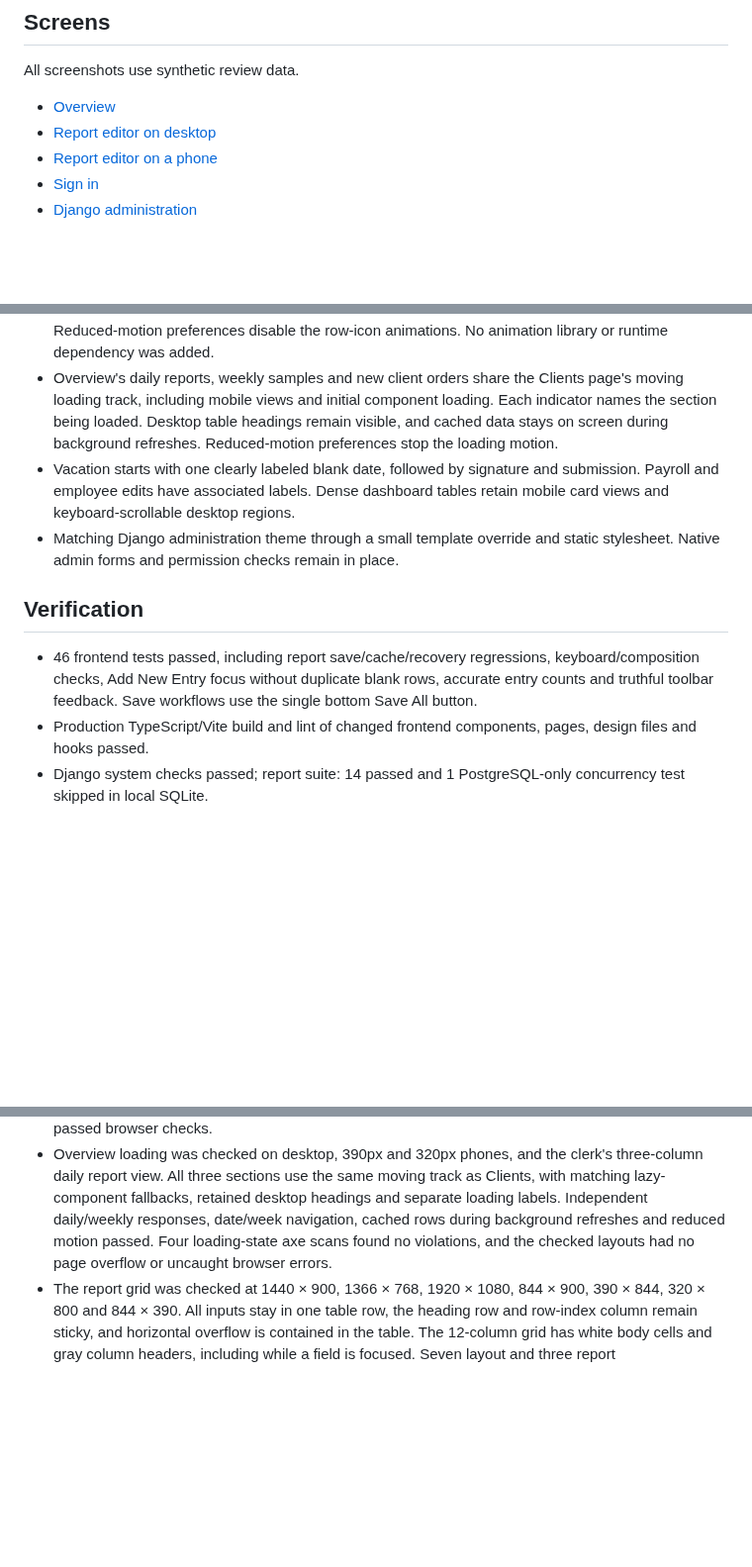
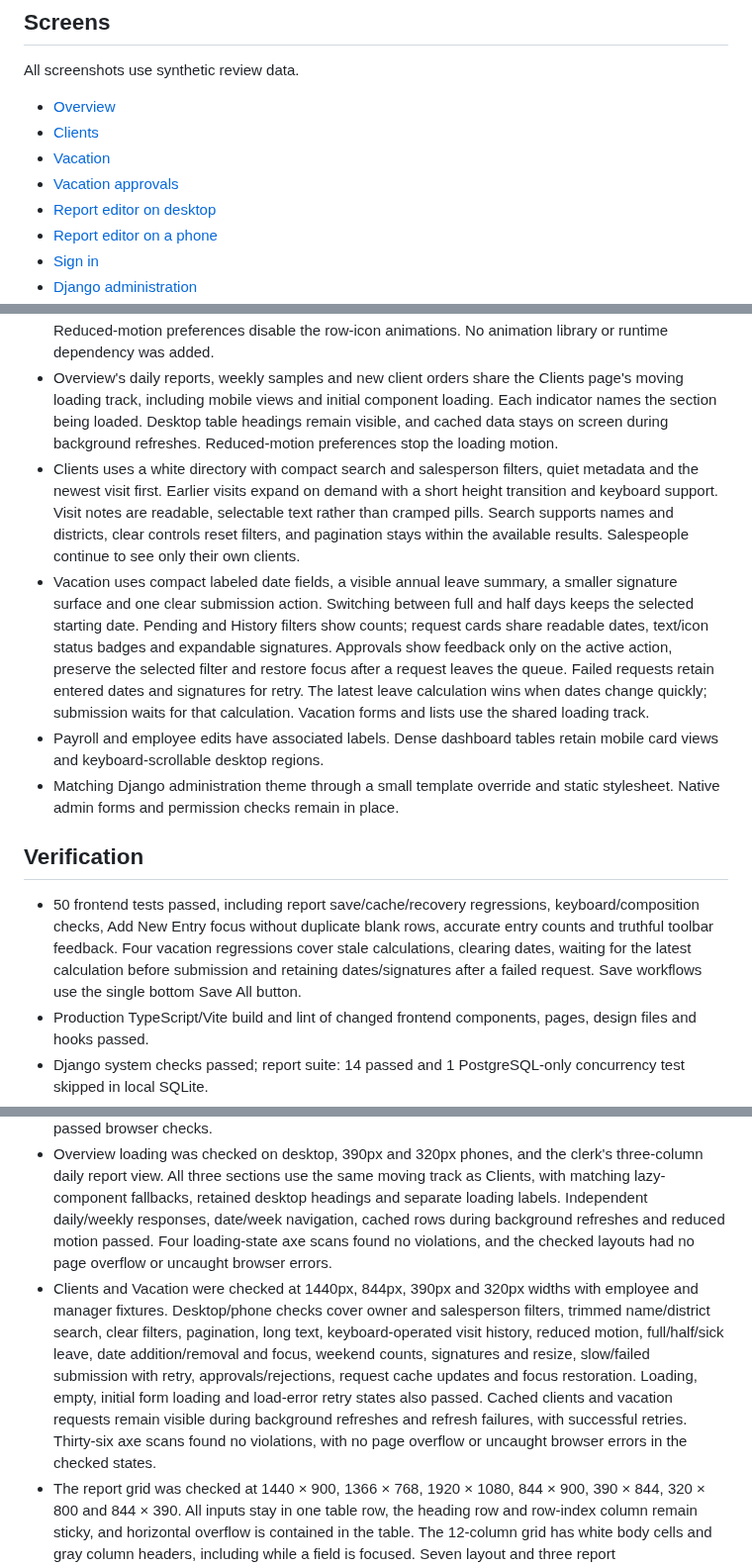
Before and after one commit to mfcc168/Lafarge-Employee-Dashboard, a Markdown page: docs/ui-redesign.md, 3 parts joined by grey strips. Shown at 99% size. Rendered like a GitHub page; blank space fills up the shorter version.

Commit message:
Refine Vacation and Clients layouts and interaction feedback

```diff
--- a/docs/ui-redesign.md
+++ b/docs/ui-redesign.md
@@ -7,6 +7,9 @@ A single grayscale design across the React employee workspace and Django adminis
 All screenshots use synthetic review data.
 
 - [Overview](ui/overview.png)
+- [Clients](ui/clients.png)
+- [Vacation](ui/vacation.png)
+- [Vacation approvals](ui/vacation-management.png)
 - [Report editor on desktop](ui/report-desktop.png)
 - [Report editor on a phone](ui/report-mobile.png)
 - [Sign in](ui/sign-in.png)
@@ -22,12 +25,14 @@ All screenshots use synthetic review data.
 - Suggestions support arrows, Enter and Escape, without interfering with Chinese input composition. Report suggestions float above the scrolling table and open upward when needed, so the last row is usable. Ordinary arrows keep their normal editing behavior; Alt+Arrow navigates report rows.
 - Compact loading indicators, small row-index save animations, light notifications and short press/focus transitions. Save All stays enabled and steady while writes run. Report notifications appear in a bounded stack at the upper right so failed-save messages cannot cover the bottom Save All button. Reduced-motion preferences disable the row-icon animations. No animation library or runtime dependency was added.
 - Overview's daily reports, weekly samples and new client orders share the Clients page's moving loading track, including mobile views and initial component loading. Each indicator names the section being loaded. Desktop table headings remain visible, and cached data stays on screen during background refreshes. Reduced-motion preferences stop the loading motion.
-- Vacation starts with one clearly labeled blank date, followed by signature and submission. Payroll and employee edits have associated labels. Dense dashboard tables retain mobile card views and keyboard-scrollable desktop regions.
+- Clients uses a white directory with compact search and salesperson filters, quiet metadata and the newest visit first. Earlier visits expand on demand with a short height transition and keyboard support. Visit notes are readable, selectable text rather than cramped pills. Search supports names and districts, clear controls reset filters, and pagination stays within the available results. Salespeople continue to see only their own clients.
+- Vacation uses compact labeled date fields, a visible annual leave summary, a smaller signature surface and one clear submission action. Switching between full and half days keeps the selected starting date. Pending and History filters show counts; request cards share readable dates, text/icon status badges and expandable signatures. Approvals show feedback only on the active action, preserve the selected filter and restore focus after a request leaves the queue. Failed requests retain entered dates and signatures for retry. The latest leave calculation wins when dates change quickly; submission waits for that calculation. Vacation forms and lists use the shared loading track.
+- Payroll and employee edits have associated labels. Dense dashboard tables retain mobile card views and keyboard-scrollable desktop regions.
 - Matching Django administration theme through a small template override and static stylesheet. Native admin forms and permission checks remain in place.
 
 ## Verification
 
-- 46 frontend tests passed, including report save/cache/recovery regressions, keyboard/composition checks, Add New Entry focus without duplicate blank rows, accurate entry counts and truthful toolbar feedback. Save workflows use the single bottom Save All button.
+- 50 frontend tests passed, including report save/cache/recovery regressions, keyboard/composition checks, Add New Entry focus without duplicate blank rows, accurate entry counts and truthful toolbar feedback. Four vacation regressions cover stale calculations, clearing dates, waiting for the latest calculation before submission and retaining dates/signatures after a failed request. Save workflows use the single bottom Save All button.
 - Production TypeScript/Vite build and lint of changed frontend components, pages, design files and hooks passed.
 - Django system checks passed; report suite: 14 passed and 1 PostgreSQL-only concurrency test skipped in local SQLite.
 - Chromium smoke checks used isolated API fixtures across desktop (1440px), phone (390px), narrow phone (320px) and landscape (844px) layouts. No page-level horizontal overflow or uncaught React errors in the checked screens, including expanded sales, payroll editing and employee editing.
@@ -35,6 +40,7 @@ All screenshots use synthetic review data.
 - Automated axe WCAG A/AA scans found no violations in the 15 tested route/interaction states. This is an automated check, not a claim of complete accessibility certification.
 - Native mobile dialog focus containment/restoration, password visibility and reduced-motion behavior passed browser checks.
 - Overview loading was checked on desktop, 390px and 320px phones, and the clerk's three-column daily report view. All three sections use the same moving track as Clients, with matching lazy-component fallbacks, retained desktop headings and separate loading labels. Independent daily/weekly responses, date/week navigation, cached rows during background refreshes and reduced motion passed. Four loading-state axe scans found no violations, and the checked layouts had no page overflow or uncaught browser errors.
+- Clients and Vacation were checked at 1440px, 844px, 390px and 320px widths with employee and manager fixtures. Desktop/phone checks cover owner and salesperson filters, trimmed name/district search, clear filters, pagination, long text, keyboard-operated visit history, reduced motion, full/half/sick leave, date addition/removal and focus, weekend counts, signatures and resize, slow/failed submission with retry, approvals/rejections, request cache updates and focus restoration. Loading, empty, initial form loading and load-error retry states also passed. Cached clients and vacation requests remain visible during background refreshes and refresh failures, with successful retries. Thirty-six axe scans found no violations, with no page overflow or uncaught browser errors in the checked states.
 - The report grid was checked at 1440 × 900, 1366 × 768, 1920 × 1080, 844 × 900, 390 × 844, 320 × 800 and 844 × 390. All inputs stay in one table row, the heading row and row-index column remain sticky, and horizontal overflow is contained in the table. The 12-column grid has white body cells and gray column headers, including while a field is focused. Seven layout and three report interaction/empty/error states passed axe scans after entrance animations settled, with no violations. Flat idle controls, unclipped single-line headings, readable date labels, entry counts, Add New Entry focus/scrolling and blank-row reuse passed browser checks. Toolbar confirmation waits for the server during slow saves. Unsaved/saving/saved/error icon transitions, continuous rotation only during pending writes, saved checkmark animation and disabled icon motion under reduced-motion preferences were checked. Long-text expansion/collapse, bottom-row suggestions, keyboard scrolling, native checkbox/select keyboard input, navigation between report/sidebar layouts and slow/failed save/retry behavior passed. Repeated failures across four rows leave Save All clickable on desktop and phone. The compact landscape navbar keeps the 844 × 390 view within the screen height.
 - Django admin dashboard, user list, change form and login rendered from an isolated test database and were checked at desktop/phone widths; no page overflow or JavaScript errors.
 
```
Also changed, not shown: docs/ui/clients.png (added), docs/ui/vacation-management.png (added), docs/ui/vacation.png (added), 14 other files.
